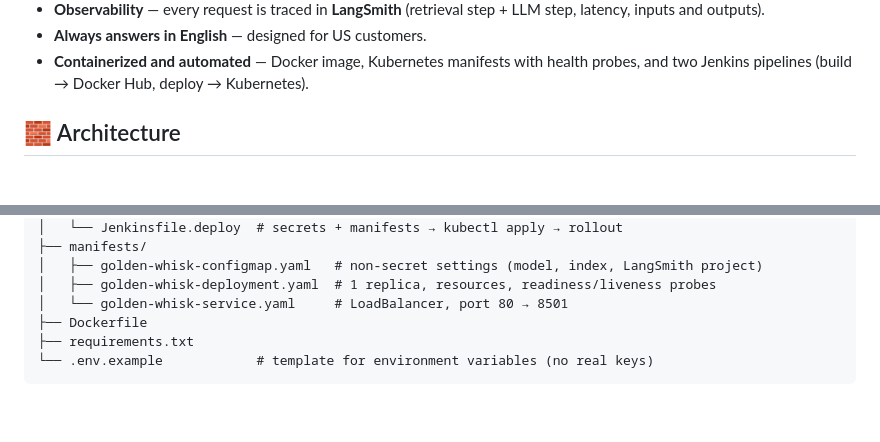
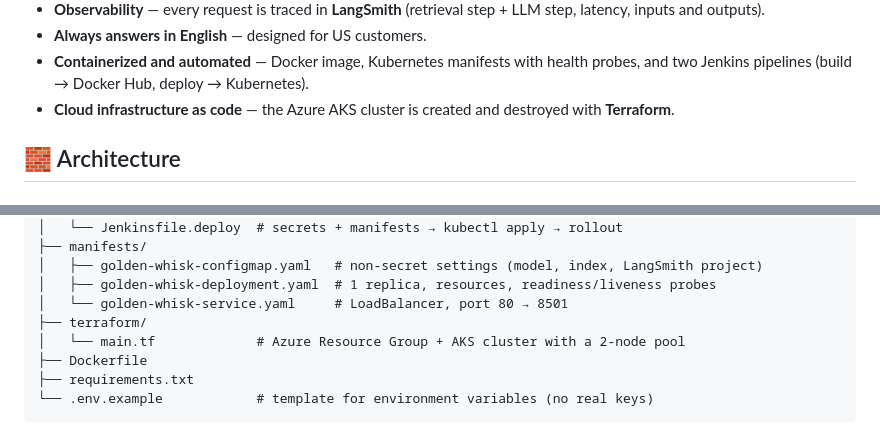
Before and after one commit to katya-davydova/golden-whisk-assistant, a Markdown page: README.md, 2 parts joined by grey strips. GitHub-like rendering; blank space fills up the shorter version.

```diff
--- a/README.md
+++ b/README.md
@@ -29,6 +29,7 @@ Kubernetes deployment → CI/CD with Jenkins (build and deploy pipelines) → on
 - **Always answers in English** — designed for US customers.
 - **Containerized and automated** — Docker image, Kubernetes manifests with health probes,
   and two Jenkins pipelines (build → Docker Hub, deploy → Kubernetes).
+- **Cloud infrastructure as code** — the Azure AKS cluster is created and destroyed with **Terraform**.
 
 ## 🧱 Architecture
 
@@ -129,6 +141,8 @@ golden-whisk-assistant/
 │   ├── golden-whisk-configmap.yaml   # non-secret settings (model, index, LangSmith project)
 │   ├── golden-whisk-deployment.yaml  # 1 replica, resources, readiness/liveness probes
 │   └── golden-whisk-service.yaml     # LoadBalancer, port 80 → 8501
+├── terraform/
+│   └── main.tf             # Azure Resource Group + AKS cluster with a 2-node pool
 ├── Dockerfile
 ├── requirements.txt
 └── .env.example            # template for environment variables (no real keys)
```
Also changed, not shown: other parts of README.md (+47 -5 lines), docs/aks-demo.png (added), docs/jenkins-deploy-aks.png (added).
